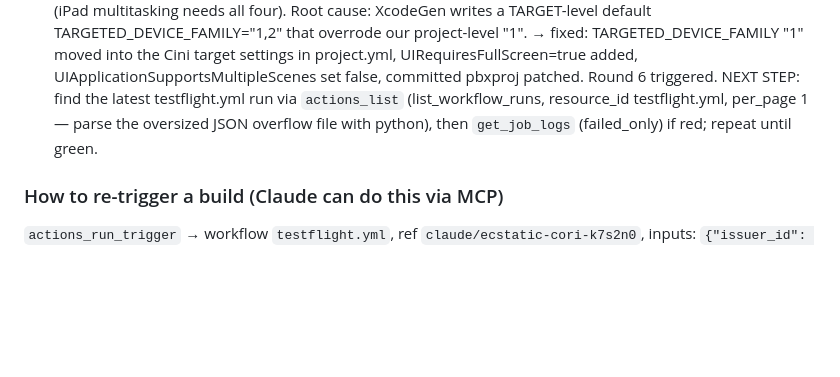
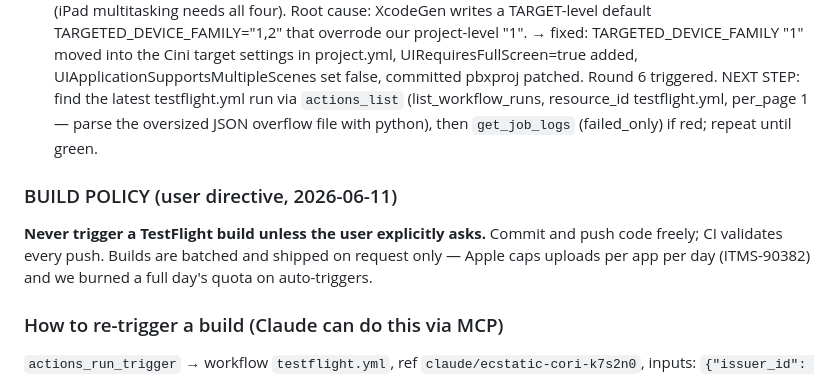
Before and after one commit to jtsilver123/cini, a Markdown page: docs/HANDOFF.md, the part around the change. GitHub-like rendering; blank space fills up the shorter version.

Commit message:
Record build policy: TestFlight builds only on explicit request
https://claude.ai/code/session_01JqjhZi1v1Jt958gwTmcvxu

```diff
--- a/docs/HANDOFF.md
+++ b/docs/HANDOFF.md
@@ -69,6 +69,13 @@ run 4; we are now iterating on Apple's upload validator only:
    per_page 1 — parse the oversized JSON overflow file with python),
    then `get_job_logs` (failed_only) if red; repeat until green.
 
+### BUILD POLICY (user directive, 2026-06-11)
+
+**Never trigger a TestFlight build unless the user explicitly asks.**
+Commit and push code freely; CI validates every push. Builds are batched
+and shipped on request only — Apple caps uploads per app per day
+(ITMS-90382) and we burned a full day's quota on auto-triggers.
+
 ### How to re-trigger a build (Claude can do this via MCP)
 
 `actions_run_trigger` → workflow `testflight.yml`, ref
```
